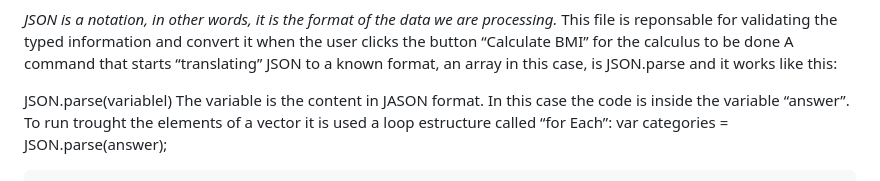
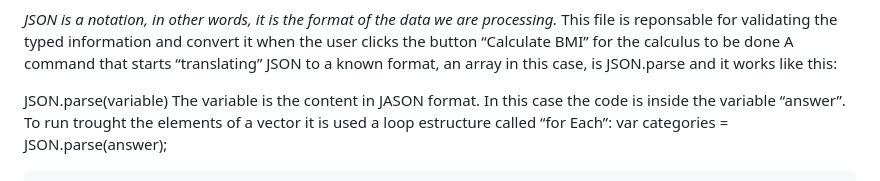
Before and after one commit to SuzanoVini/BMI-calcutator, a Markdown page: README.md, the part around the change. Drawn GitHub-style.

```diff
--- a/README.md
+++ b/README.md
@@ -53,7 +53,7 @@ Next step was to create the Javascript file named “[searchCategory.js](https:/
 This file is reponsable for validating the typed information and convert it when the user clicks the button “Calculate BMI” for the calculus to be done
  A command that starts “translating” JSON to a known format, an array in this case, is JSON.parse and it works like this:
 
-JSON.parse(variablel)
+JSON.parse(variable)
 The variable is the content in JASON format. In this case the code is inside the variable “answer”.
 To run trought the elements of a vector it is used a loop estructure called “for Each”:
 var categories = JSON.parse(answer);
```
